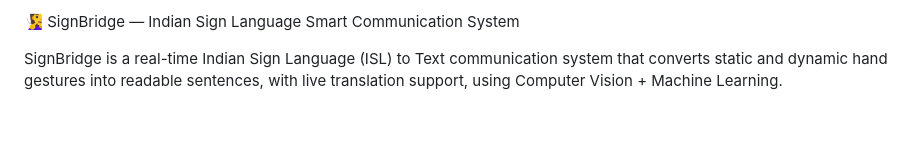
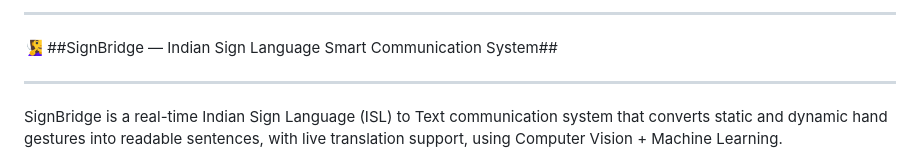
Before and after one commit to HetviPandav123/SignBridge, a Markdown page: README.md, the part around the change. GitHub-like rendering; blank space fills up the shorter version.

```diff
--- a/README.md
+++ b/README.md
@@ -1,5 +1,10 @@
-🧏‍♀️ SignBridge — Indian Sign Language Smart Communication System
+---
 
+
+🧏‍♀️ ##SignBridge — Indian Sign Language Smart Communication System##
+
+
+---
 SignBridge is a real-time Indian Sign Language (ISL) to Text communication system that converts static and dynamic hand gestures into readable sentences, with live translation support, using Computer Vision + Machine Learning.
 
 🎯 Project Features
```
